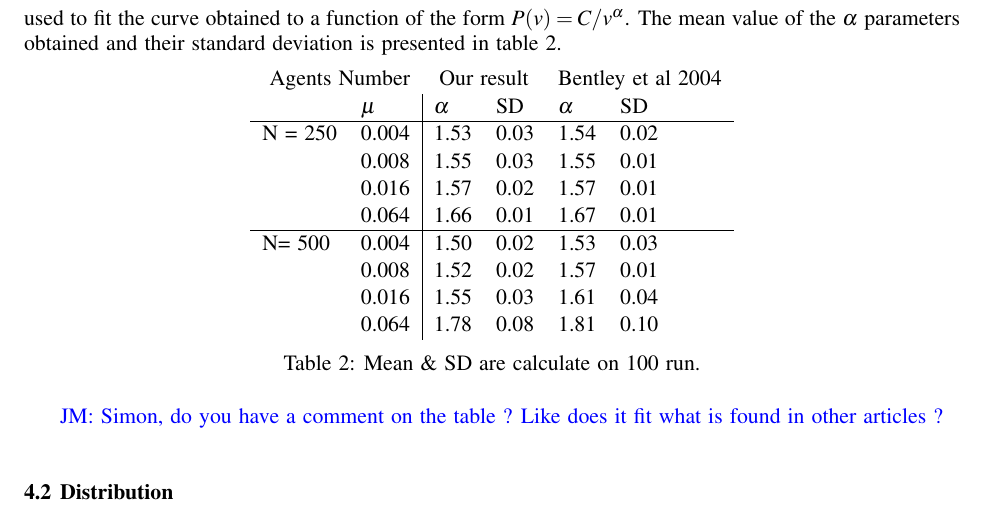
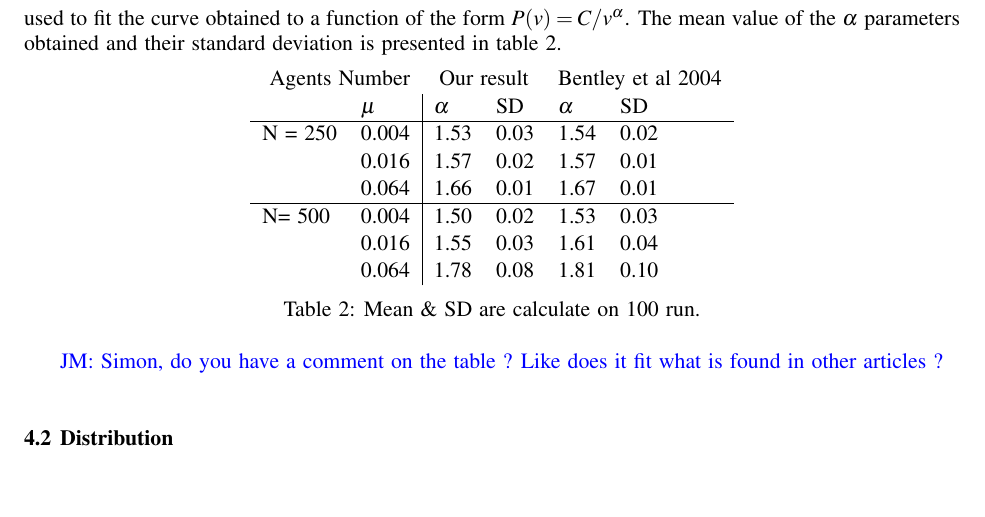
Before and after one commit to simoncarrignon/2015-WSC-paper, a LaTeX document (article.tex): part of page 7 of 12, cut so that both start at the same text, the shorter picture padded with empty space. Compiled offline with pdfLaTeX.

Commit message:
remove 0.008

```diff
--- a/article.tex
+++ b/article.tex
@@ -344,11 +344,9 @@ Under all parameters tested the value vectors exhibit power law like distributio
 		\multicolumn{2}{r}{Agents Number}&\multicolumn{2}{c}{Our result}&\multicolumn{2}{c}{Bentley et al 2004}\\
 			&$\mu$ & $\alpha$ & SD&$\alpha$&SD\\\hline
 		N = 250	&0.004&1.53&0.03&1.54&0.02\\
-			&0.008&1.55&0.03&1.55&0.01\\
 			&0.016&1.57&0.02&1.57&0.01\\
 			&0.064&1.66&0.01&1.67&0.01\\\hline
 		N= 500	&0.004&1.50&0.02&1.53&0.03\\
-			&0.008&1.52&0.02&1.57&0.01\\
 			&0.016&1.55&0.03&1.61&0.04\\
 			&0.064&1.78&0.08&1.81&0.10\\
 	\end{tabular}
```
